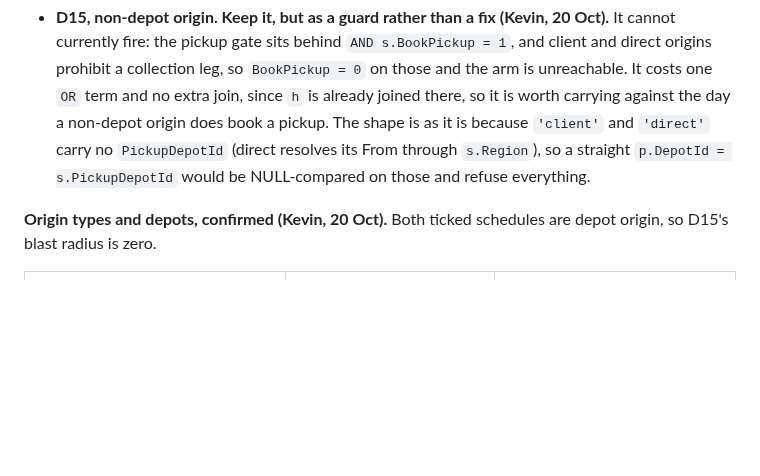
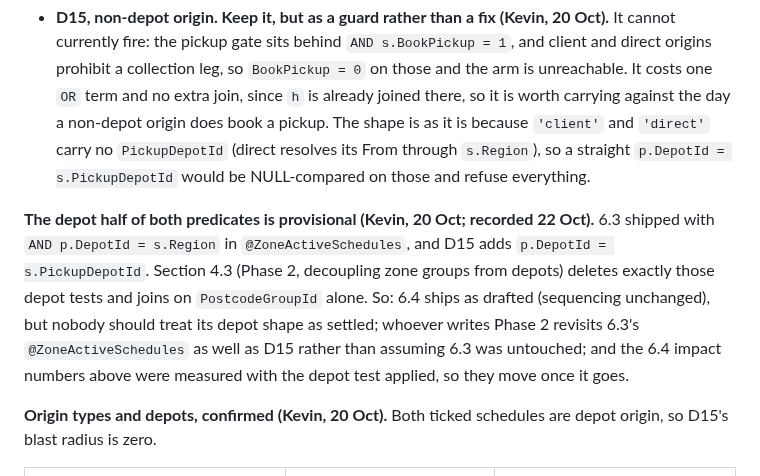
Before and after one commit to Deliver-Different-Testing/routed-operations, a Markdown page: docs/PRICING-AND-ZONES-INTO-ROUTED-OPS-2026-10-09.md, the part around the change. Drawn GitHub-style; blank space fills up the shorter version.

Commit message:
docs: pricing spec 6.4 - depot half of the 6.3/6.4 predicates marked provisional until Phase 2 (Kevin, 20 Oct)
Co-Authored-By: Claude Fable 5.1 <noreply@anthropic.com>

```diff
--- a/docs/PRICING-AND-ZONES-INTO-ROUTED-OPS-2026-10-09.md
+++ b/docs/PRICING-AND-ZONES-INTO-ROUTED-OPS-2026-10-09.md
@@ -799,6 +799,14 @@ ticks:
   carry no `PickupDepotId` (direct resolves its From through `s.Region`), so a straight
   `p.DepotId = s.PickupDepotId` would be NULL-compared on those and refuse everything.
 
+**The depot half of both predicates is provisional (Kevin, 20 Oct; recorded 22 Oct).** 6.3 shipped
+with `AND p.DepotId = s.Region` in `@ZoneActiveSchedules`, and D15 adds `p.DepotId = s.PickupDepotId`.
+Section 4.3 (Phase 2, decoupling zone groups from depots) deletes exactly those depot tests and joins on
+`PostcodeGroupId` alone. So: 6.4 ships as drafted (sequencing unchanged), but nobody should treat its
+depot shape as settled; whoever writes Phase 2 revisits 6.3's `@ZoneActiveSchedules` as well as D15
+rather than assuming 6.3 was untouched; and the 6.4 impact numbers above were measured with the depot
+test applied, so they move once it goes.
+
 **Origin types and depots, confirmed (Kevin, 20 Oct).** Both ticked schedules are depot origin, so
 D15's blast radius is zero.
 
```
